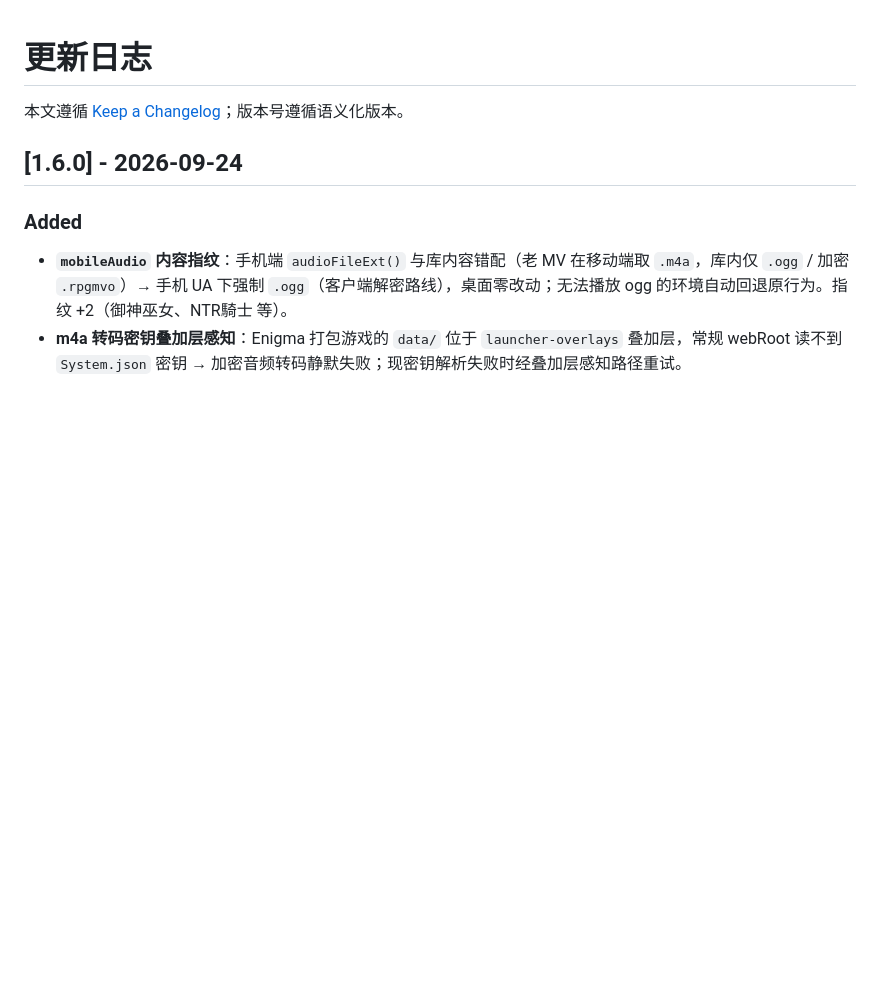
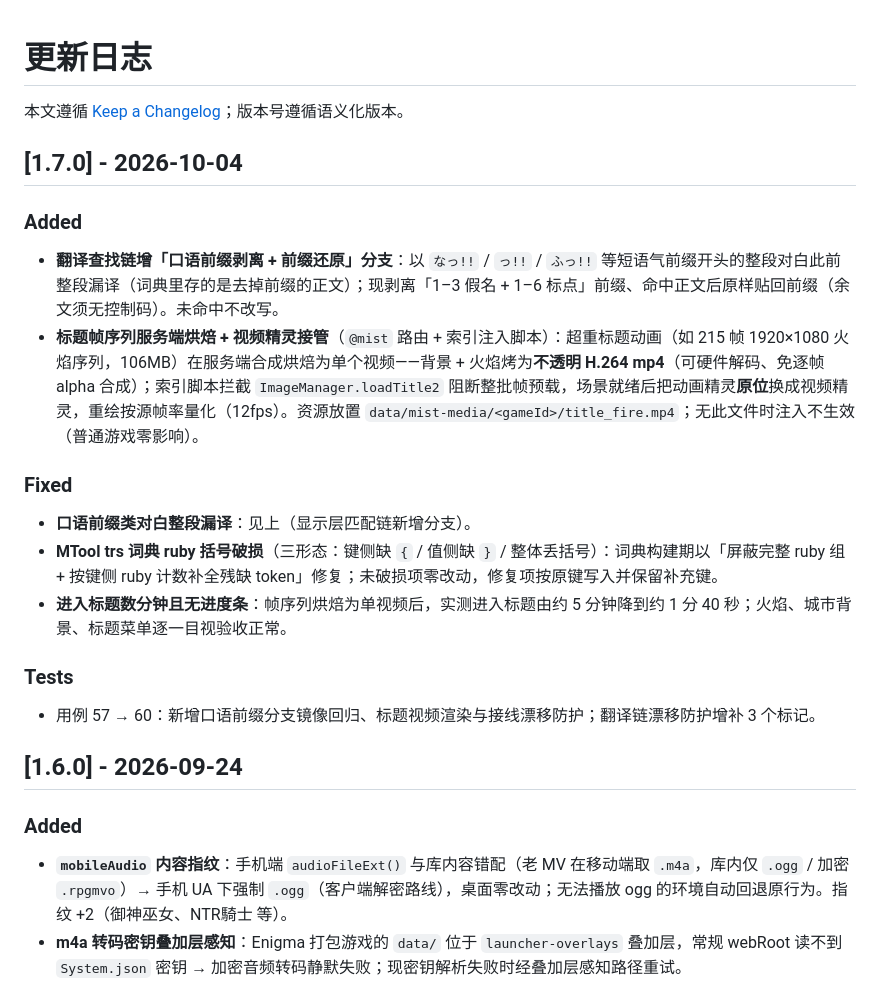
Before and after one commit to 593653436/rpg-maker-lan-library, a Markdown page: CHANGELOG.md, the part around the change. Rendered like a GitHub page; blank space fills up the shorter version.

Commit message:
docs: 1.7.0 更新日志与兼容性记录

```diff
--- a/CHANGELOG.md
+++ b/CHANGELOG.md
@@ -1,6 +1,23 @@
 # 更新日志
 
 本文遵循 [Keep a Changelog](https://keepachangelog.com/zh-CN/1.1.0/)；版本号遵循语义化版本。
+
+## [1.7.0] - 2026-10-04
+
+### Added
+
+- **翻译查找链增「口语前缀剥离 + 前缀还原」分支**：以 `なっ!!` / `っ!!` / `ふっ!!` 等短语气前缀开头的整段对白此前整段漏译（词典里存的是去掉前缀的正文）；现剥离「1–3 假名 + 1–6 标点」前缀、命中正文后原样贴回前缀（余文须无控制码）。未命中不改写。
+- **标题帧序列服务端烘焙 + 视频精灵接管**（`@mist` 路由 + 索引注入脚本）：超重标题动画（如 215 帧 1920×1080 火焰序列，106MB）在服务端合成烘焙为单个视频——背景 + 火焰烤为**不透明 H.264 mp4**（可硬件解码、免逐帧 alpha 合成）；索引脚本拦截 `ImageManager.loadTitle2` 阻断整批帧预载，场景就绪后把动画精灵**原位**换成视频精灵，重绘按源帧率量化（12fps）。资源放置 `data/mist-media/<gameId>/title_fire.mp4`；无此文件时注入不生效（普通游戏零影响）。
+
+### Fixed
+
+- **口语前缀类对白整段漏译**：见上（显示层匹配链新增分支）。
+- **MTool trs 词典 ruby 括号破损**（三形态：键侧缺 `{` / 值侧缺 `}` / 整体丢括号）：词典构建期以「屏蔽完整 ruby 组 + 按键侧 ruby 计数补全残缺 token」修复；未破损项零改动，修复项按原键写入并保留补充键。
+- **进入标题数分钟且无进度条**：帧序列烘焙为单视频后，实测进入标题由约 5 分钟降到约 1 分 40 秒；火焰、城市背景、标题菜单逐一目视验收正常。
+
+### Tests
+
+- 用例 57 → 60：新增口语前缀分支镜像回归、标题视频渲染与接线漂移防护；翻译链漂移防护增补 3 个标记。
 
 ## [1.6.0] - 2026-09-24
 
```
Also changed, not shown: COMPATIBILITY.md (+3 -0 lines).
